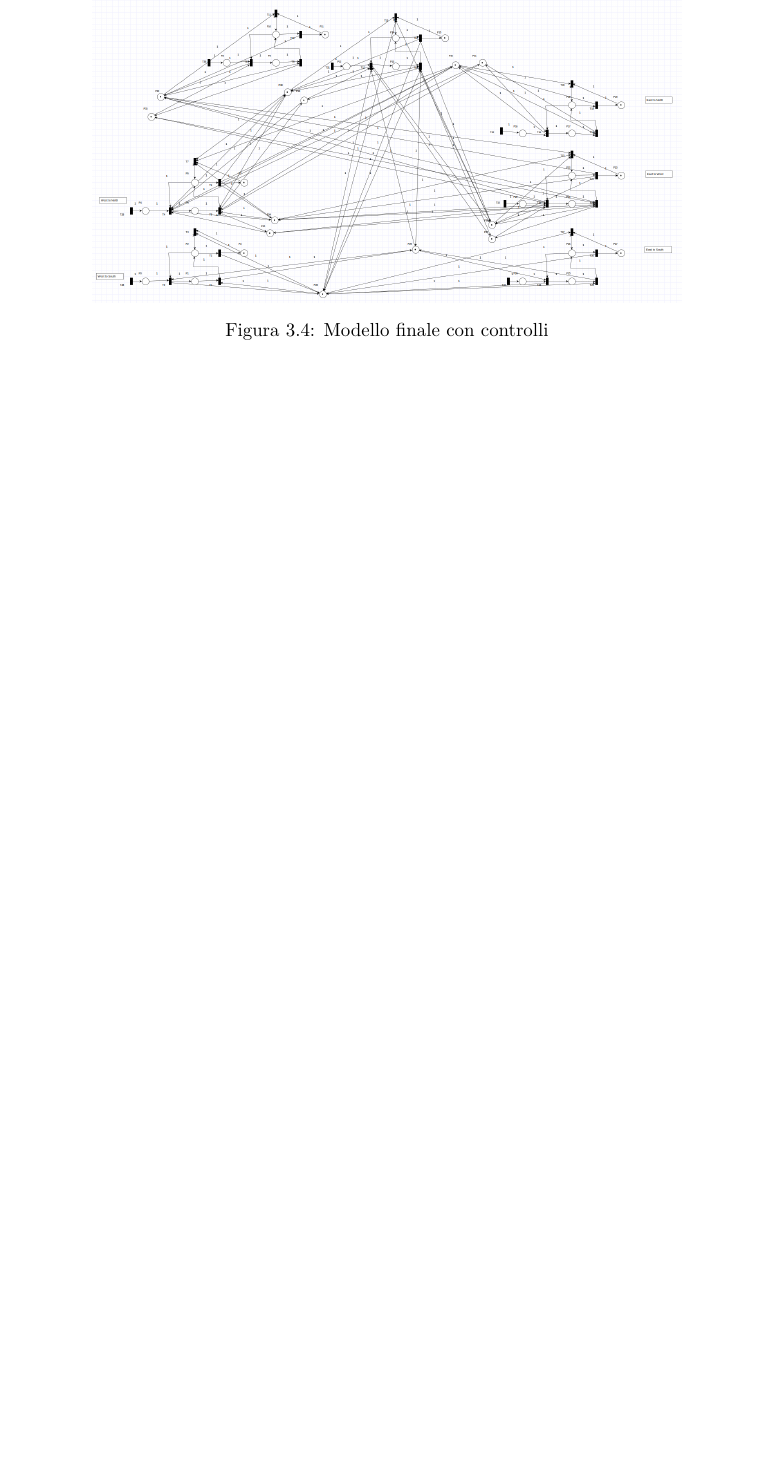
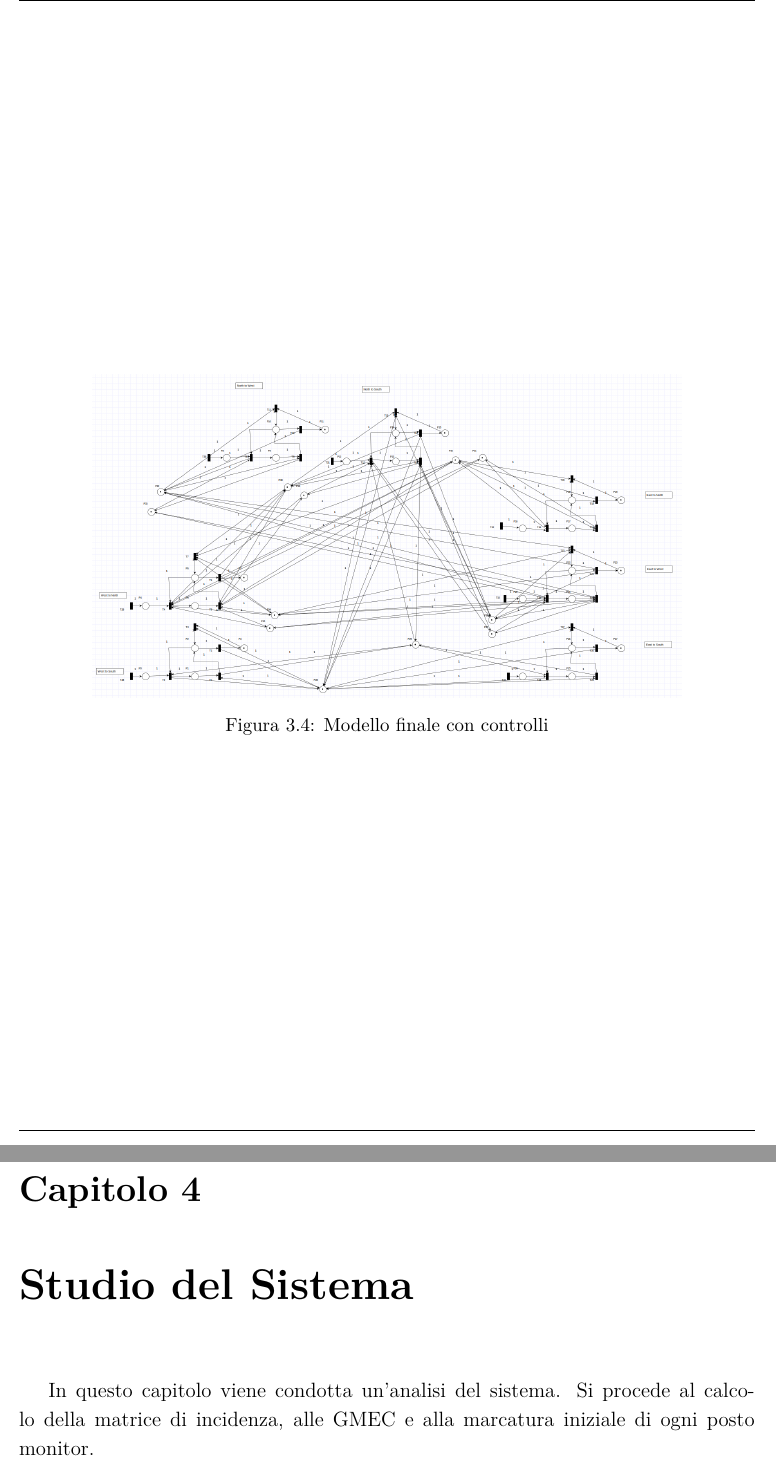
Before and after one commit to Mattia-Marino/cyberphysical-systems-project, a LaTeX thesis (LaTeX/main.tex, which reads LaTeX/01 - Main/04 - Studio del Sistema/4 - Studio del Sistema.tex, LaTeX/architettura.tex): part of page 21 of 21 before the commit and two parts of pages 21 and 22 of 22 after it, the two joined at a grey line, cut so that both start at the same text, the shorter picture padded with empty space. Compiled offline with pdfLaTeX.

Commit message:
Beginning of chapter 4

```diff
--- /dev/null
+++ b/LaTeX/01 - Main/04 - Studio del Sistema/4 - Studio del Sistema.tex
@@ -0,0 +1 @@
+In questo capitolo viene condotta un'analisi del sistema. Si procede al calcolo della matrice di incidenza, alle GMEC e alla marcatura iniziale di ogni posto monitor.
--- a/LaTeX/architettura.tex
+++ b/LaTeX/architettura.tex
@@ -47,3 +47,10 @@
 \label{sec:3.2}
 \input{01 - Main/03 - Progettazione/3.2 - Modello finale}
 \newpage
+
+
+\chapter{Studio del Sistema}
+\label{cap:cap4}
+\lhead{\textbf{\rightmark}}
+\input{01 - Main/04 - Studio del Sistema/4 - Studio del Sistema}
+\newpage
```
